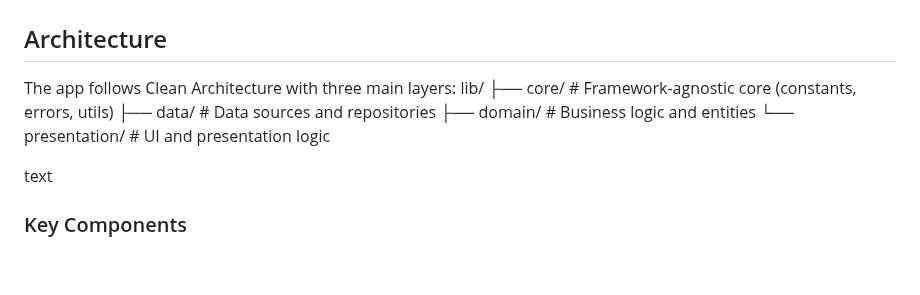
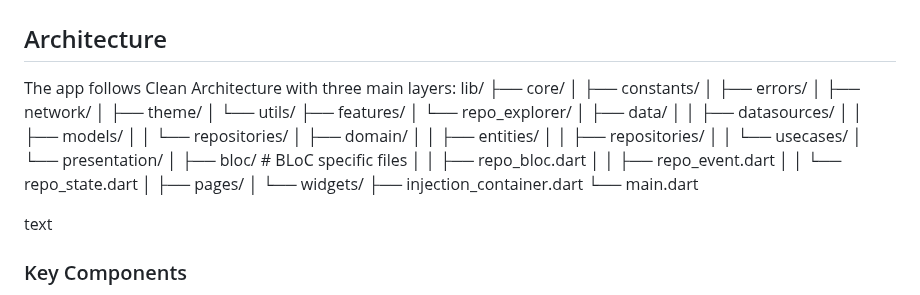
Before and after one commit to mdrislam/clean_architecture_with_bloc, a Markdown page: README.md, the part around one of its changes. Drawn GitHub-style; blank space fills up the shorter version.

```diff
--- a/README.md
+++ b/README.md
@@ -26,10 +26,31 @@ A Flutter application that explores GitHub repositories with clean architecture,
 
 The app follows Clean Architecture with three main layers:
 lib/
-├── core/ # Framework-agnostic core (constants, errors, utils)
-├── data/ # Data sources and repositories
-├── domain/ # Business logic and entities
-└── presentation/ # UI and presentation logic
+├── core/
+│   ├── constants/
+│   ├── errors/
+│   ├── network/
+│   ├── theme/
+│   └── utils/
+├── features/
+│   └── repo_explorer/
+│       ├── data/
+│       │   ├── datasources/
+│       │   ├── models/
+│       │   └── repositories/
+│       ├── domain/
+│       │   ├── entities/
+│       │   ├── repositories/
+│       │   └── usecases/
+│       └── presentation/
+│           ├── bloc/              # BLoC specific files
+│           │   ├── repo_bloc.dart
+│           │   ├── repo_event.dart
+│           │   └── repo_state.dart
+│           ├── pages/
+│           └── widgets/
+├── injection_container.dart
+└── main.dart
 
 text
 
```
Also changed, not shown: other parts of README.md (+1 -1 lines).
